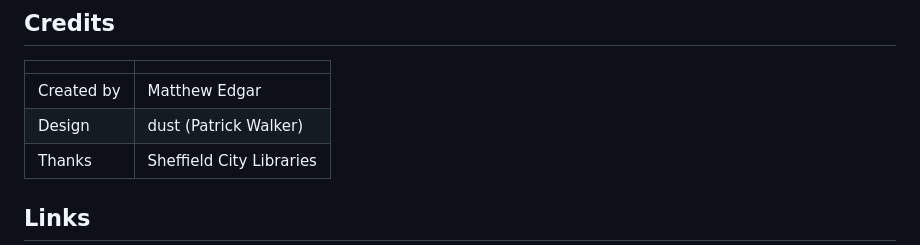
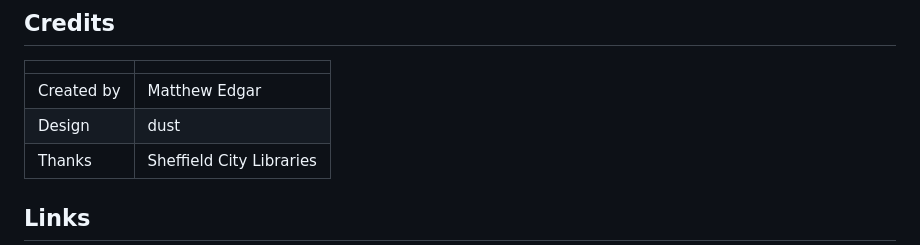
Before and after one commit to PkWr/projects, a Markdown page: where-bombs-fell/content.md, the part around the change. Drawn GitHub-style.

Commit message:
Where Bombs Fell: credit

```diff
--- a/where-bombs-fell/content.md
+++ b/where-bombs-fell/content.md
@@ -49,7 +49,7 @@ The roundels have weathered into the streets since, gathering verdigris and wear
 | | |
 |---|---|
 | Created by | Matthew Edgar |
-| Design | dust (Patrick Walker) |
+| Design | dust |
 | Thanks | Sheffield City Libraries |
 
 ## Links
```
